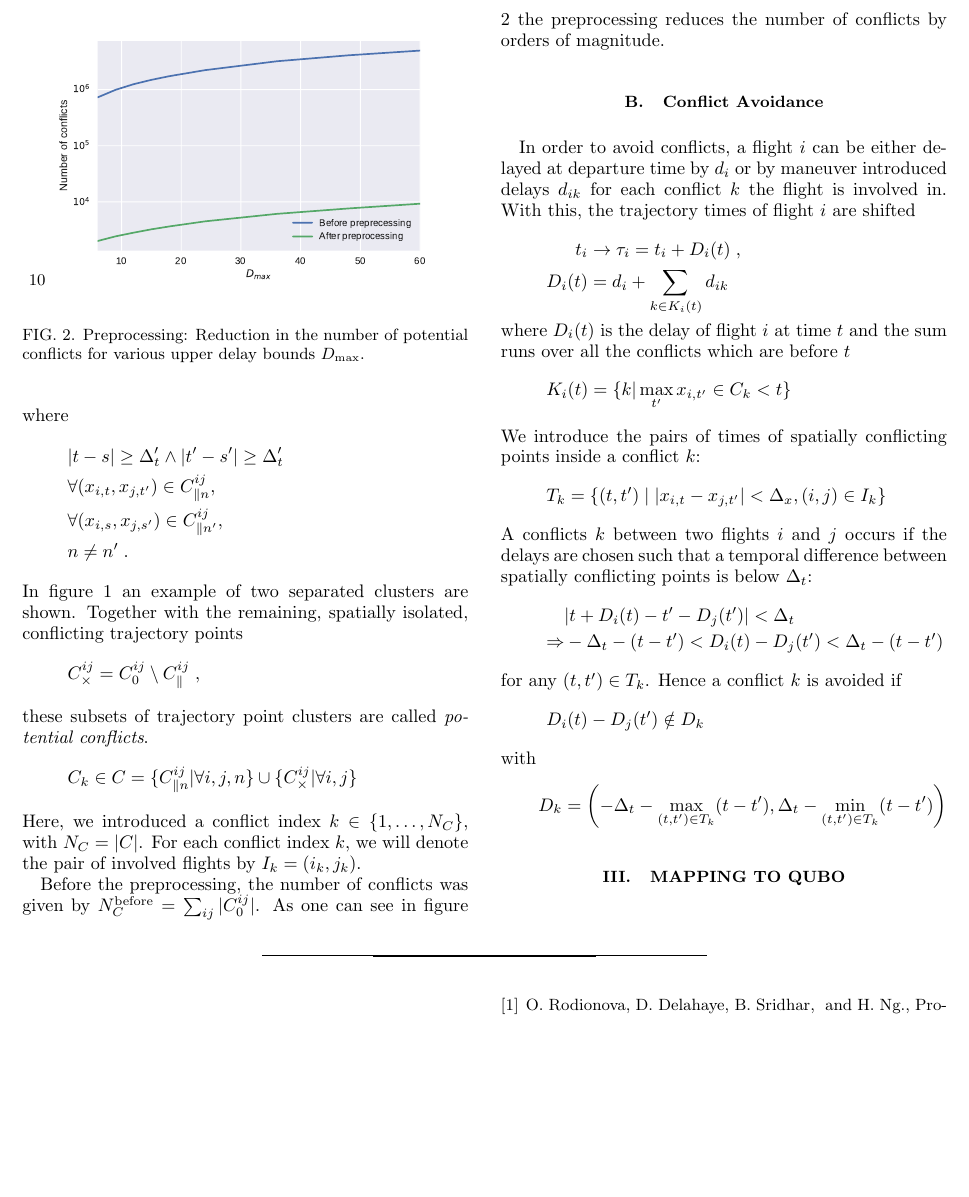
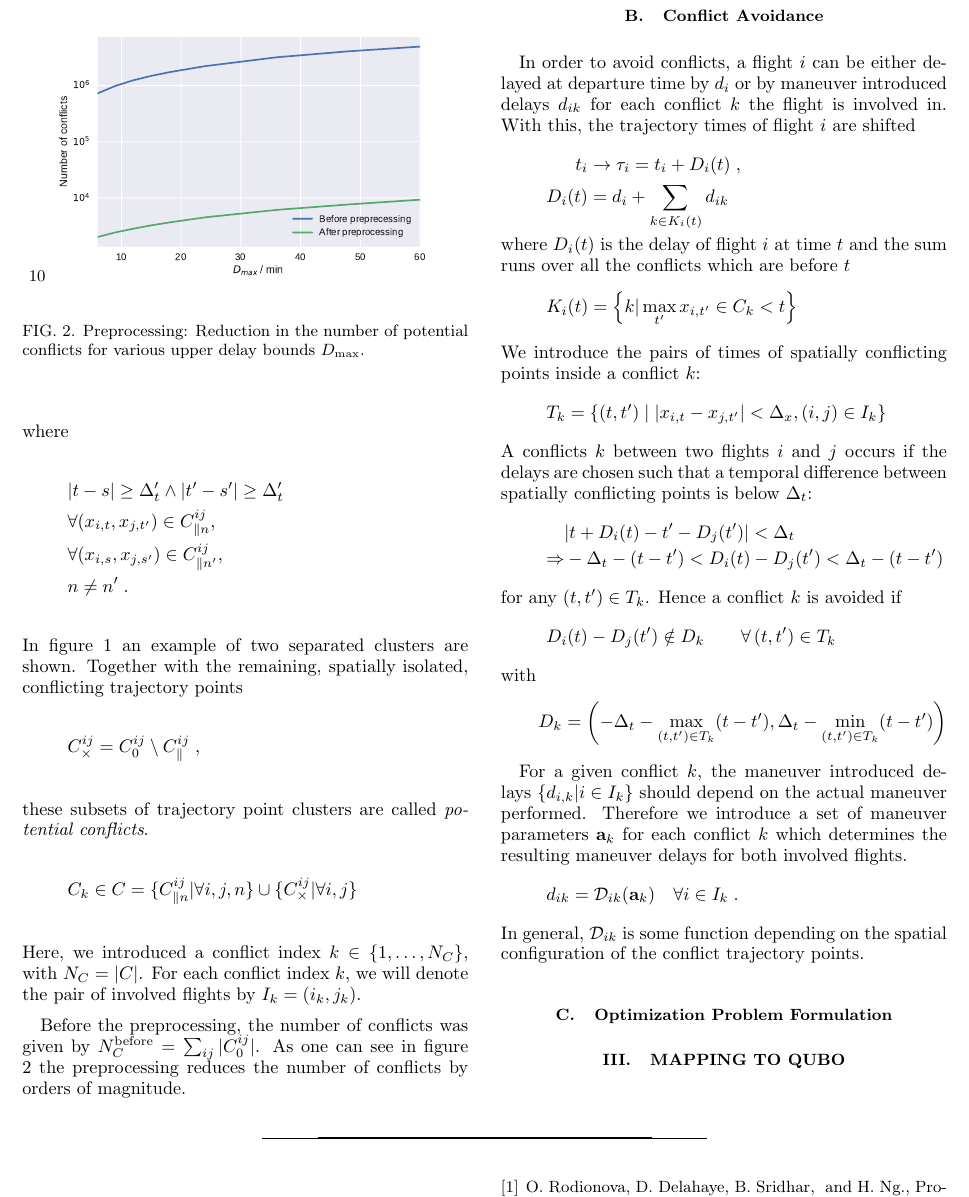
Before and after one commit to ventugithub/QCFATM, a LaTeX paper (paper/atm.tex): part of page 2 of 2, cut so that both start at the same text, the shorter picture padded with empty space. Compiled offline with pdfLaTeX.

Commit message:
Minor updates to paper

```diff
--- a/paper/atm.tex
+++ b/paper/atm.tex
@@ -147,7 +147,7 @@ With this, the trajectory times of flight $i$ are shifted
 \end{align*}
 where $D_i(t)$ is the delay of flight $i$ at time $t$ and the sum runs over all the conflicts which are before $t$
 \begin{equation*}
-    K_{i}(t) = \{k | \max_{t'} x_{i,t'} \in C_k < t   \}
+    K_{i}(t) = \left\{k | \max_{t'} x_{i,t'} \in C_k < t   \right\}
 \end{equation*}
 We introduce the pairs of times of spatially conflicting points inside a conflict $k$:
 \begin{equation*}
@@ -161,12 +161,29 @@ A conflicts $k$ between two flights $i$ and $j$ occurs if the delays are chosen
 for any $(t, t') \in T_k$.
 Hence a conflict $k$ is avoided if
 \begin{equation*}
-    D_i(t) - D_j(t') \notin D_k
+    D_i(t) - D_j(t') \notin D_k \qquad \forall \, (t, t') \in T_k
 \end{equation*}
 with
 \begin{equation*}
     D_k = \left(-\Delta_t - \max_{(t, t') \in T_k} (t - t'), \Delta_t - \min_{(t, t') \in T_k} (t - t')\right)
 \end{equation*}
+
+For a given conflict $k$, the maneuver introduced delays $\{d_{i, k} | i \in I_k\}$ should depend on the actual maneuver performed.
+Therefore we introduce a set of maneuver parameters $\mathbf{a}_k$ for each conflict $k$ which determines the resulting maneuver delays for both involved flights.
+\begin{equation*}
+    d_{ik} = \mathcal{D}_{ik}(\mathbf{a}_k) \quad \forall i \in I_k \; .
+\end{equation*}
+In general, $\mathcal{D}_{ik}$ is some function depending on the spatial configuration of the conflict trajectory points.
+%%%%%%%%%%%%%%%%%%%%%%%%%%%%%%%%%%%%%%%%%%%%%%%%%%%%%%%%%%%%%%%%%%%%%%%%%%%%%%
+%%%%%%%%%%%%%%%%%%%%%%%%%%%%%%%%%%%%%%%%%%%%%%%%%%%%%%%%%%%%%%%%%%%%%%%%%%%%%%
+%%%%%%%%%%%%%%%%%%%%%%%%%%%%%%%%%%%%%%%%%%%%%%%%%%%%%%%%%%%%%%%%%%%%%%%%%%%%%%
+\subsection{Optimization Problem Formulation}
+
+%%%%%%%%%%%%%%%%%%%%%%%%%%%%%%%%%%%%%%%%%%%%%%%%%%%%%%%%%%%%%%%%%%%%%%%%%%%%%%
+%%%%%%%%%%%%%%%%%%%%%%%%%%%%%%%%%%%%%%%%%%%%%%%%%%%%%%%%%%%%%%%%%%%%%%%%%%%%%%
+%%%%%%%%%%%%%%%%%%%%%%%%%%%%%%%%%%%%%%%%%%%%%%%%%%%%%%%%%%%%%%%%%%%%%%%%%%%%%%
+%%%%%%%%%%%%%%%%%%%%%%%%%%%%%%%%%%%%%%%%%%%%%%%%%%%%%%%%%%%%%%%%%%%%%%%%%%%%%%
+%%%%%%%%%%%%%%%%%%%%%%%%%%%%%%%%%%%%%%%%%%%%%%%%%%%%%%%%%%%%%%%%%%%%%%%%%%%%%%
 \section{Mapping to QUBO}
 
 
```
Also changed, not shown: paper/atm.pdf, paper/pics/preprocessing_reduction_number_of_conflicts.pdf, 1 other file.
